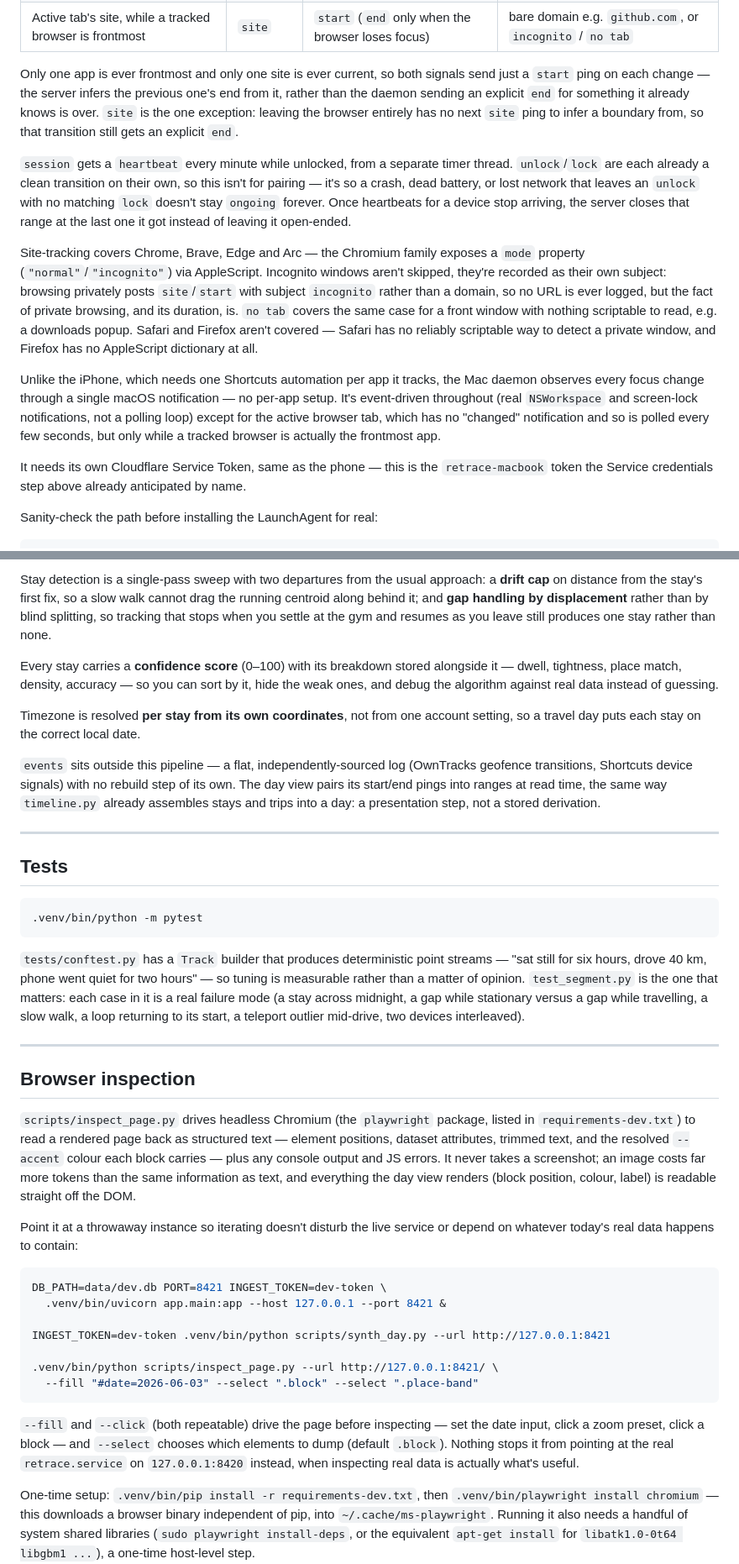
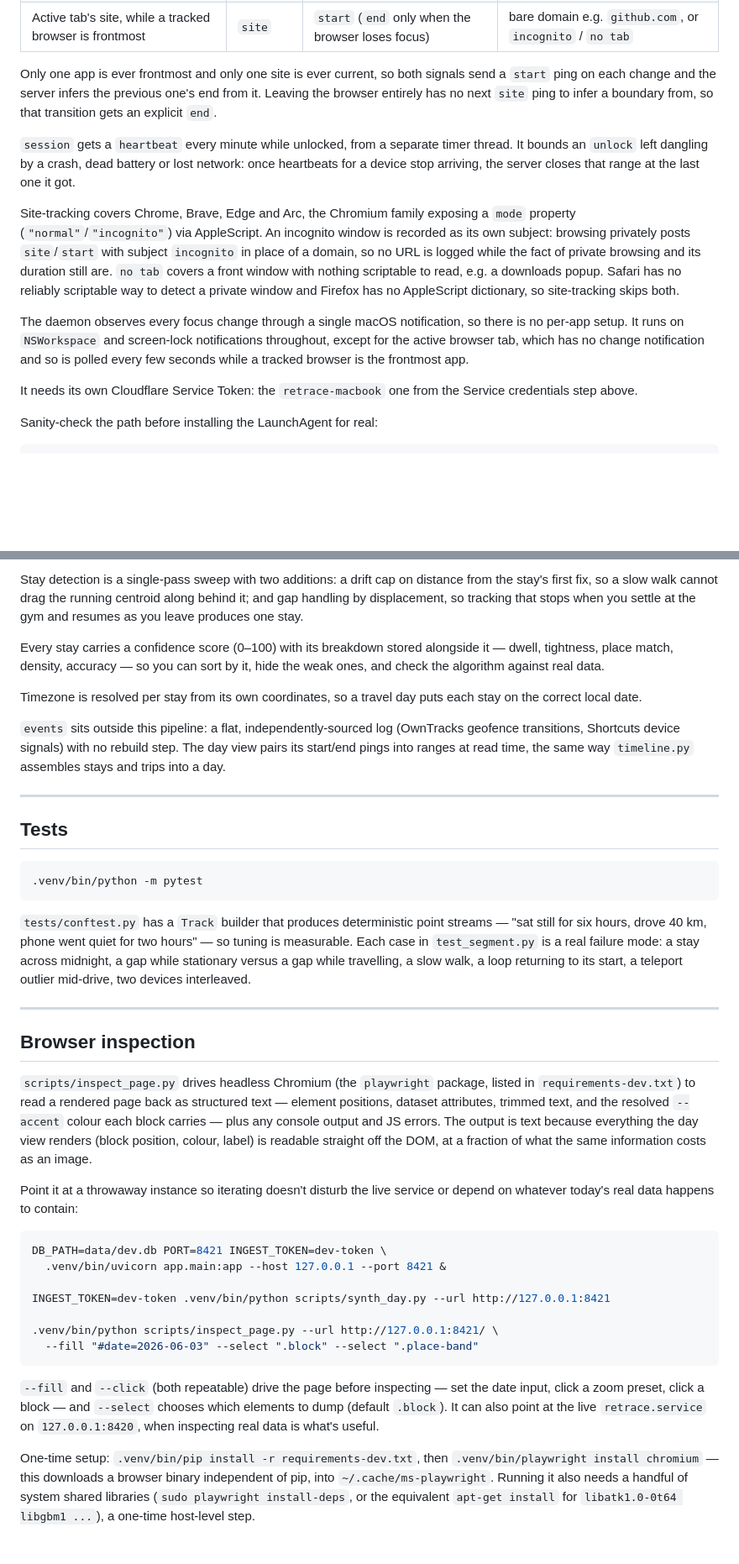
Before and after one commit to rohan013/retrace, a Markdown page: README.md, 2 parts joined by grey strips. Shown at 84% size. GitHub-like rendering; blank space fills up the shorter version.

```diff
--- a/README.md
+++ b/README.md
@@ -309,40 +302,32 @@ phone:
 | Active tab's site, while a tracked browser is frontmost | `site` | `start` (`end` only when the browser loses focus) | bare domain e.g. `github.com`, or `incognito` / `no tab` |
 
 Only one app is ever frontmost and only one site is ever current, so both
-signals send just a `start` ping on each change — the server infers the
-previous one's end from it, rather than the daemon sending an explicit `end`
-for something it already knows is over. `site` is the one exception: leaving
-the browser entirely has no next `site` ping to infer a boundary from, so
-that transition still gets an explicit `end`.
+signals send a `start` ping on each change and the server infers the previous
+one's end from it. Leaving the browser entirely has no next `site` ping to infer
+a boundary from, so that transition gets an explicit `end`.
 
-`session` gets a `heartbeat` every minute while unlocked, from a separate
-timer thread. `unlock`/`lock` are each already a clean transition on their
-own, so this isn't for pairing — it's so a crash, dead battery, or lost
-network that leaves an `unlock` with no matching `lock` doesn't stay
-`ongoing` forever. Once heartbeats for a device stop arriving, the server
-closes that range at the last one it got instead of leaving it open-ended.
+`session` gets a `heartbeat` every minute while unlocked, from a separate timer
+thread. It bounds an `unlock` left dangling by a crash, dead battery or lost
+network: once heartbeats for a device stop arriving, the server closes that
+range at the last one it got.
 
-Site-tracking covers Chrome, Brave, Edge and Arc — the Chromium family
-exposes a `mode` property (`"normal"`/`"incognito"`) via AppleScript.
-Incognito windows aren't skipped, they're recorded as their own subject:
-browsing privately posts `site`/`start` with subject `incognito` rather than
-a domain, so no URL is ever logged, but the fact of private browsing, and
-its duration, is. `no tab` covers the same case for a front window with
-nothing scriptable to read, e.g. a downloads popup. Safari and Firefox
-aren't covered — Safari has no reliably scriptable way to detect a private
-window, and Firefox has no AppleScript dictionary at all.
+Site-tracking covers Chrome, Brave, Edge and Arc, the Chromium family exposing a
+`mode` property (`"normal"`/`"incognito"`) via AppleScript. An incognito window
+is recorded as its own subject: browsing privately posts `site`/`start` with
+subject `incognito` in place of a domain, so no URL is logged while the fact of
+private browsing and its duration still are. `no tab` covers a front window with
+nothing scriptable to read, e.g. a downloads popup. Safari has no reliably
+scriptable way to detect a private window and Firefox has no AppleScript
+dictionary, so site-tracking skips both.
 
-Unlike the iPhone, which needs one Shortcuts automation per app it tracks,
-the Mac daemon observes every focus change through a single macOS
-notification — no per-app setup. It's event-driven throughout (real
-`NSWorkspace` and screen-lock notifications, not a polling loop) except for
-the active browser tab, which has no "changed" notification and so is
-polled every few seconds, but only while a tracked browser is actually the
+The daemon observes every focus change through a single macOS notification, so
+there is no per-app setup. It runs on `NSWorkspace` and screen-lock
+notifications throughout, except for the active browser tab, which has no change
+notification and so is polled every few seconds while a tracked browser is the
 frontmost app.
 
-It needs its own Cloudflare Service Token, same as the phone — this is the
-`retrace-macbook` token the Service credentials step above already
-anticipated by name.
+It needs its own Cloudflare Service Token: the `retrace-macbook` one from the
+Service credentials step above.
 
 Sanity-check the path before installing the LaunchAgent for real:
 
@@ -798,23 +774,20 @@ makes people abandon a tracker.
 
-Stay detection is a single-pass sweep with two departures from the usual approach:
-a **drift cap** on distance from the stay's first fix, so a slow walk cannot drag
-the running centroid along behind it; and **gap handling by displacement** rather
-than by blind splitting, so tracking that stops when you settle at the gym and
-resumes as you leave still produces one stay rather than none.
+Stay detection is a single-pass sweep with two additions: a drift cap on
+distance from the stay's first fix, so a slow walk cannot drag the running
+centroid along behind it; and gap handling by displacement, so tracking that
+stops when you settle at the gym and resumes as you leave produces one stay.
 
-Every stay carries a **confidence score** (0–100) with its breakdown stored
+Every stay carries a confidence score (0–100) with its breakdown stored
 alongside it — dwell, tightness, place match, density, accuracy — so you can sort
-by it, hide the weak ones, and debug the algorithm against real data instead of
-guessing.
+by it, hide the weak ones, and check the algorithm against real data.
 
-Timezone is resolved **per stay from its own coordinates**, not from one account
-setting, so a travel day puts each stay on the correct local date.
+Timezone is resolved per stay from its own coordinates, so a travel day puts each
+stay on the correct local date.
 
-`events` sits outside this pipeline — a flat, independently-sourced log
-(OwnTracks geofence transitions, Shortcuts device signals) with no rebuild
-step of its own. The day view pairs its start/end pings into ranges at read
-time, the same way `timeline.py` already assembles stays and trips into a
-day: a presentation step, not a stored derivation.
+`events` sits outside this pipeline: a flat, independently-sourced log (OwnTracks
+geofence transitions, Shortcuts device signals) with no rebuild step. The day
+view pairs its start/end pings into ranges at read time, the same way
+`timeline.py` assembles stays and trips into a day.
 
 ---
 
@@ -826,10 +799,10 @@ day: a presentation step, not a stored derivation.
 
 `tests/conftest.py` has a `Track` builder that produces deterministic point
 streams — "sat still for six hours, drove 40 km, phone went quiet for two hours" —
-so tuning is measurable rather than a matter of opinion. `test_segment.py` is the
-one that matters: each case in it is a real failure mode (a stay across midnight,
-a gap while stationary versus a gap while travelling, a slow walk, a loop returning
-to its start, a teleport outlier mid-drive, two devices interleaved).
+so tuning is measurable. Each case in `test_segment.py` is a real failure mode: a
+stay across midnight, a gap while stationary versus a gap while travelling, a slow
+walk, a loop returning to its start, a teleport outlier mid-drive, two devices
+interleaved.
 
 ---
 
@@ -838,9 +811,9 @@ to its start, a teleport outlier mid-drive, two devices interleaved).
 `scripts/inspect_page.py` drives headless Chromium (the `playwright` package, listed
 in `requirements-dev.txt`) to read a rendered page back as structured text — element
 positions, dataset attributes, trimmed text, and the resolved `--accent` colour each
-block carries — plus any console output and JS errors. It never takes a screenshot;
-an image costs far more tokens than the same information as text, and everything the
-day view renders (block position, colour, label) is readable straight off the DOM.
+block carries — plus any console output and JS errors. The output is text because
+everything the day view renders (block position, colour, label) is readable straight
+off the DOM, at a fraction of what the same information costs as an image.
 
 Point it at a throwaway instance so iterating doesn't disturb the live service or
 depend on whatever today's real data happens to contain:
@@ -857,9 +830,8 @@ INGEST_TOKEN=dev-token .venv/bin/python scripts/synth_day.py --url http://127.0.
 
 `--fill` and `--click` (both repeatable) drive the page before inspecting — set the
 date input, click a zoom preset, click a block — and `--select` chooses which
-elements to dump (default `.block`). Nothing stops it from pointing at the real
-`retrace.service` on `127.0.0.1:8420` instead, when inspecting real data is actually
-what's useful.
+elements to dump (default `.block`). It can also point at the live
+`retrace.service` on `127.0.0.1:8420`, when inspecting real data is what's useful.
 
 One-time setup: `.venv/bin/pip install -r requirements-dev.txt`, then
 `.venv/bin/playwright install chromium` — this downloads a browser binary
```
Also changed, not shown: other parts of README.md (+133 -156 lines).
